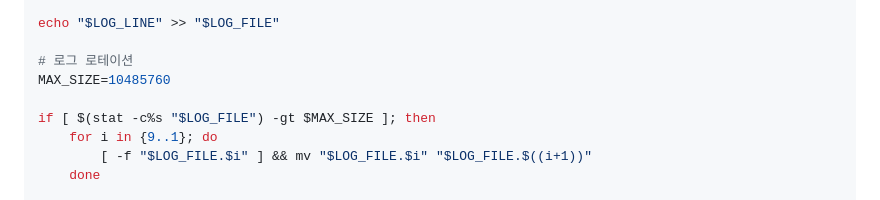
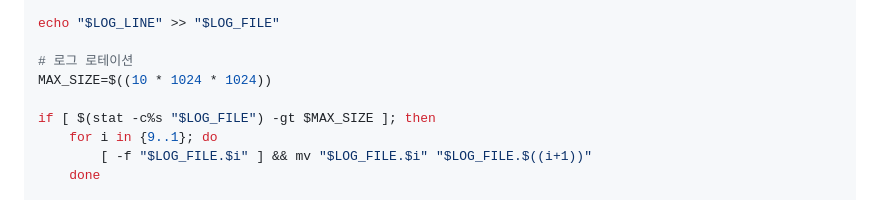
Before and after one commit to sonjehyun123-maker/Codyssey_AI-SW_basic, a Markdown page: Linux_OS/B1-1.md, the part around the change. GitHub-like rendering.

Commit message:
B1-1/max_size

```diff
--- a/Linux_OS/B1-1.md
+++ b/Linux_OS/B1-1.md
@@ -393,7 +393,7 @@ LOG_LINE="[$TIMESTAMP] PID:$PID CPU:$(printf "%.1f" $CPU)% MEM:$(printf "%.1f" $
 echo "$LOG_LINE" >> "$LOG_FILE"
 
 # 로그 로테이션
-MAX_SIZE=10485760
+MAX_SIZE=$((10 * 1024 * 1024))
 
 if [ $(stat -c%s "$LOG_FILE") -gt $MAX_SIZE ]; then
     for i in {9..1}; do
```
